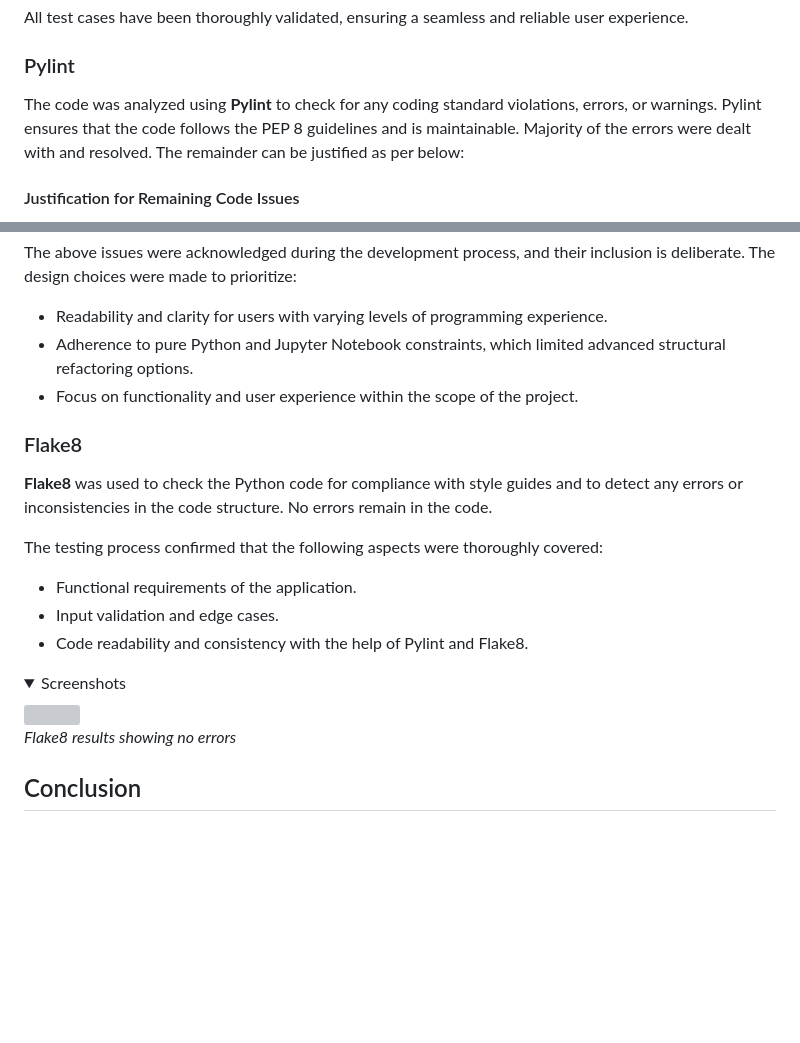
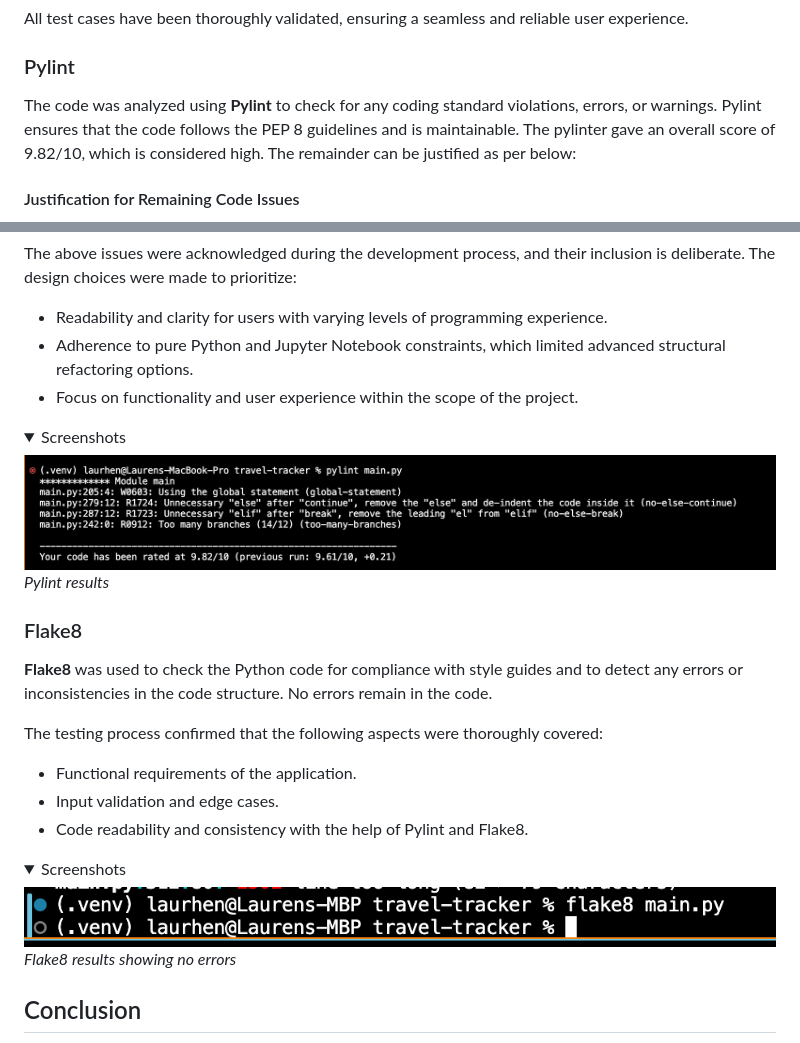
Before and after one commit to pecheylauren02/travel-tracker, a Markdown page: README.md, 2 parts joined by grey strips. Drawn GitHub-style; pictures changed too: docs/images/flake8.png (added), docs/images/pylint1.png (added); folded sections open; blank space fills up the shorter version; grey boxes are pictures that could not be loaded.

Commit message:
add remaining images

```diff
--- a/README.md
+++ b/README.md
@@ -188,7 +188,7 @@ The application has been manually tested to validate each user story, ensuring t
 All test cases have been thoroughly validated, ensuring a seamless and reliable user experience.
 
 ### Pylint
-The code was analyzed using **Pylint** to check for any coding standard violations, errors, or warnings. Pylint ensures that the code follows the PEP 8 guidelines and is maintainable. Majority of the errors were dealt with and resolved. The remainder can be justified as per below:
+The code was analyzed using **Pylint** to check for any coding standard violations, errors, or warnings. Pylint ensures that the code follows the PEP 8 guidelines and is maintainable. The pylinter gave an overall score of 9.82/10, which is considered high. The remainder can be justified as per below:
 
 #### Justification for Remaining Code Issues
 
@@ -206,6 +206,14 @@ The above issues were acknowledged during the development process, and their inc
 - Adherence to pure Python and Jupyter Notebook constraints, which limited advanced structural refactoring options.
 - Focus on functionality and user experience within the scope of the project.
 
+<details><summary>Screenshots</summary>
+
+<img src="docs/images/pylint1.png">
+
+_Pylint results_
+
+</details>
+
 ### Flake8
 **Flake8** was used to check the Python code for compliance with style guides and to detect any errors or inconsistencies in the code structure. No errors remain in the code.
 
@@ -216,7 +224,7 @@ The testing process confirmed that the following aspects were thoroughly covered
 
 <details><summary>Screenshots</summary>
 
-<img src="docs/images/instructions.png">
+<img src="docs/images/flake8.png">
 
 _Flake8 results showing no errors_
 
```
Also changed, not shown: other parts of README.md (+2 -2 lines).
